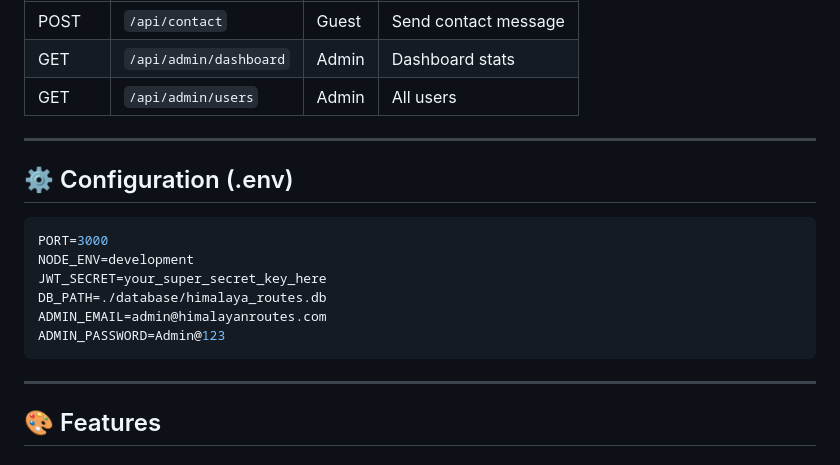
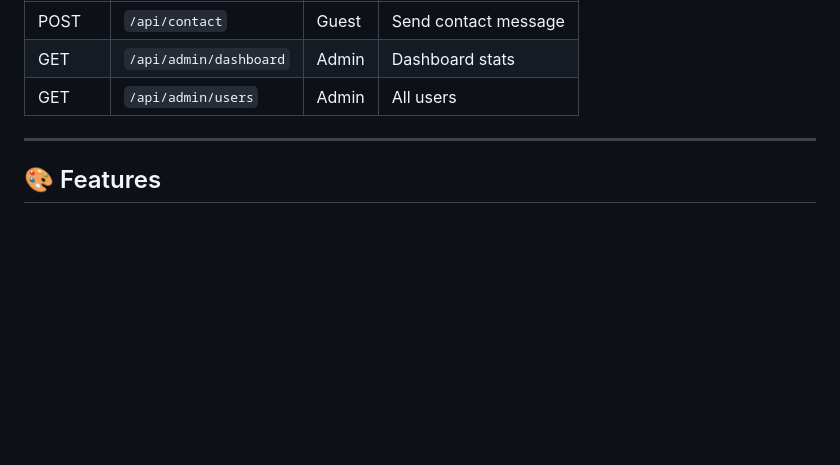
Before and after one commit to nishan634/Himalayan-routes, a Markdown page: README.md, the part around the change. Rendered like a GitHub page; blank space fills up the shorter version.

Commit message:
Delete configuration details from README
Removed configuration section from README.

````diff
--- a/README.md
+++ b/README.md
@@ -141,19 +141,6 @@ The database file is created automatically at `backend/database/himalaya_routes.
 
 ---
 
-## ⚙️ Configuration (.env)
-
-```env
-PORT=3000
-NODE_ENV=development
-JWT_SECRET=your_super_secret_key_here
-DB_PATH=./database/himalaya_routes.db
-ADMIN_EMAIL=admin@himalayanroutes.com
-ADMIN_PASSWORD=Admin@123
-```
-
----
-
 ## 🎨 Features
 
 ### Frontend (index.html)
````
